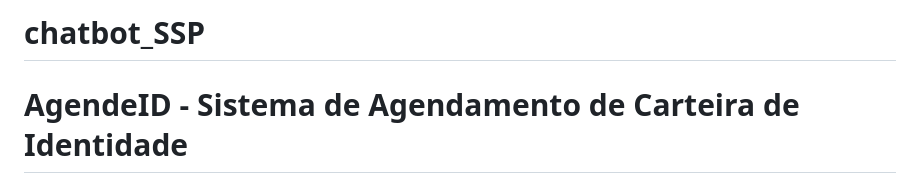
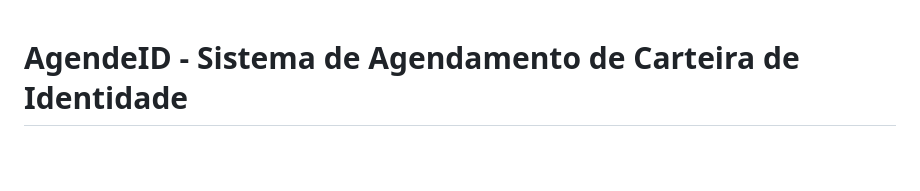
Before and after one commit to giovannamnz/AgendeID, a Markdown page: README.md, the part around the change. Rendered like a GitHub page; blank space fills up the shorter version.

```diff
--- a/README.md
+++ b/README.md
@@ -1,5 +1,3 @@
-# chatbot_SSP
-
 # AgendeID - Sistema de Agendamento de Carteira de Identidade
 
 ## Visão Geral
```
